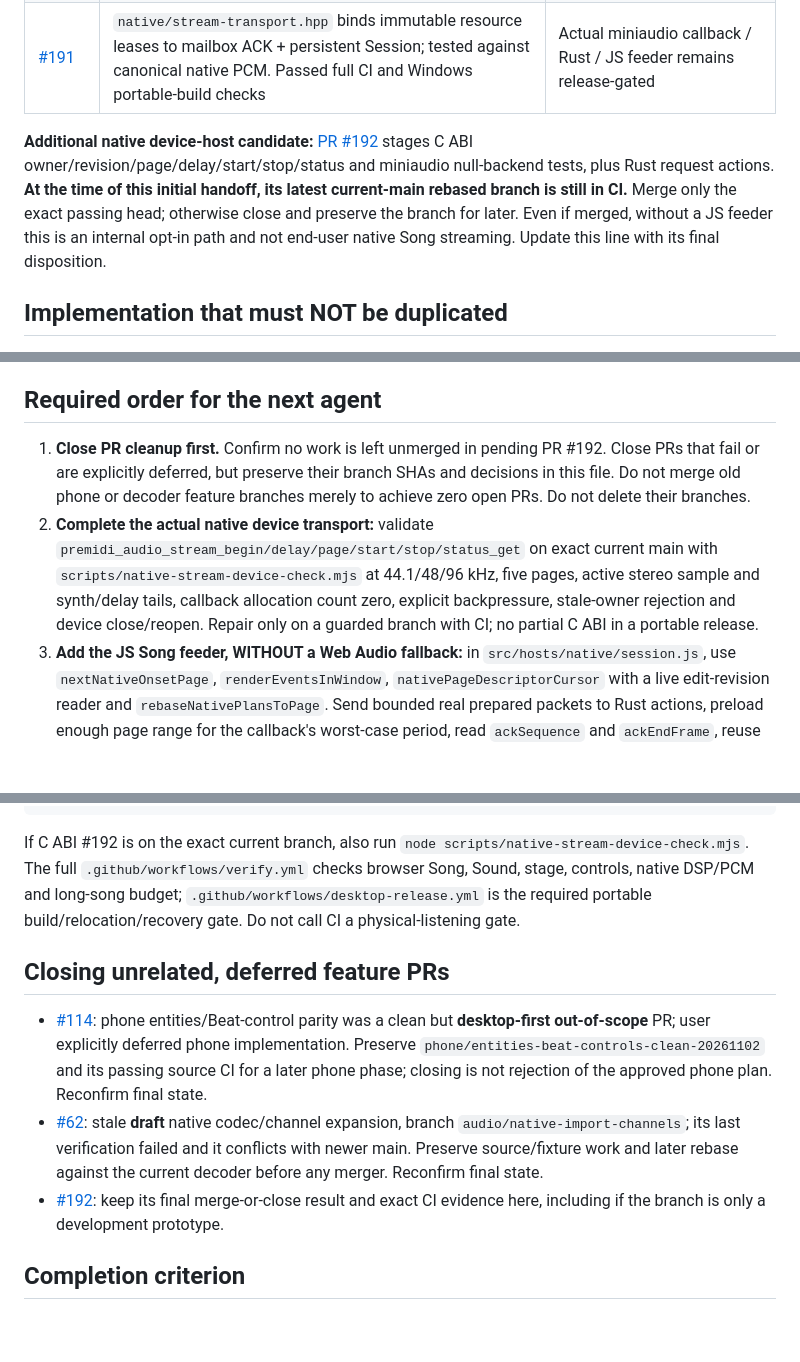
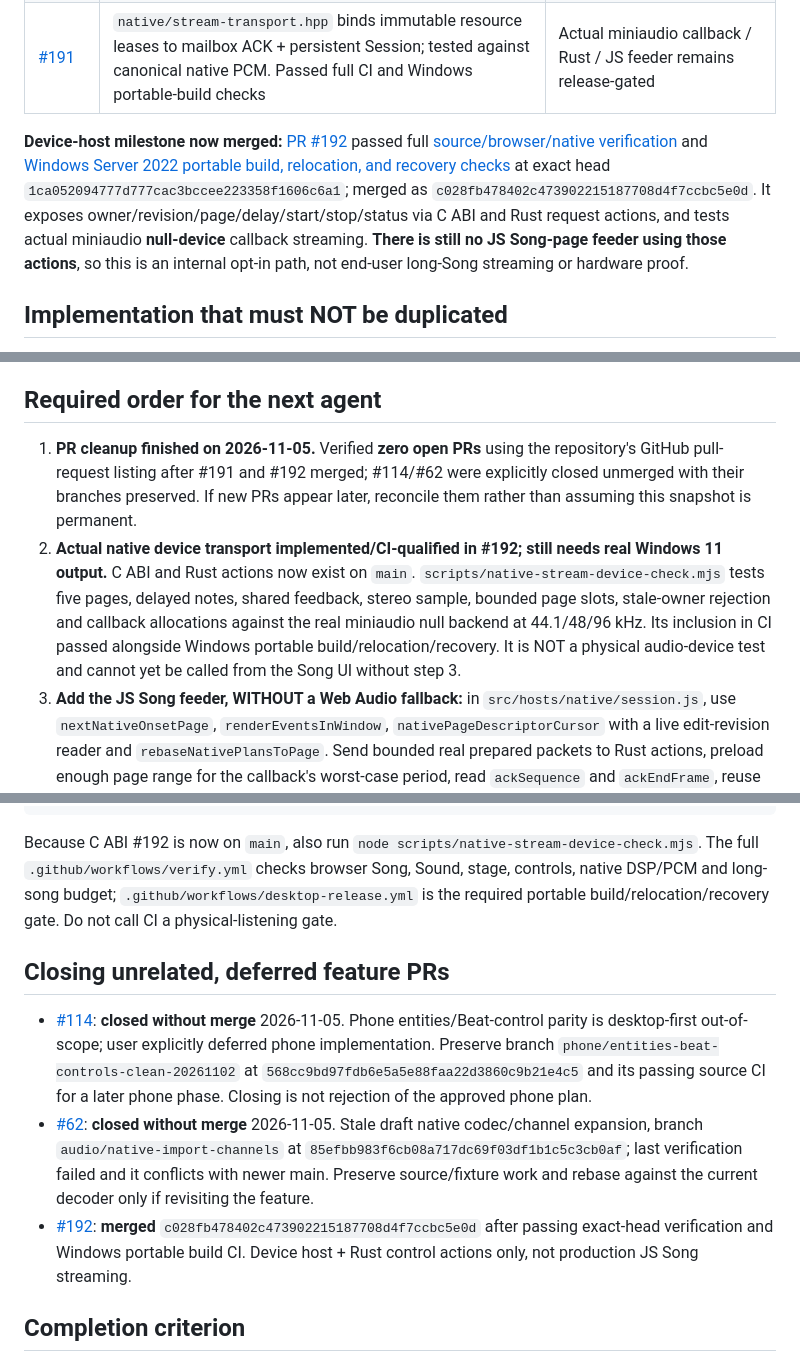
Before and after one commit to natanai/pre-midi, a Markdown page: docs/song-stabilization-handoff-2026-11-05.md, 3 parts joined by grey strips. Drawn GitHub-style; blank space fills up the shorter version.

Commit message:
Finalize zero-open-PR Song handoff with exact verified native device build and preserved deferred branches

````diff
--- a/docs/song-stabilization-handoff-2026-11-05.md
+++ b/docs/song-stabilization-handoff-2026-11-05.md
@@ -21,7 +21,7 @@
 | [#189](https://github.com/natanai/pre-midi/pull/189) | Positive delayed strum onsets survive later pages; shared preinstalled delay-feedback bus retains state; callback exposes release watermark | Producer must prevalidate all shared recipes and resource lifetime |
 | [#191](https://github.com/natanai/pre-midi/pull/191) | `native/stream-transport.hpp` binds immutable resource leases to mailbox ACK + persistent Session; tested against canonical native PCM. Passed full CI and Windows portable-build checks | Actual miniaudio callback / Rust / JS feeder remains release-gated |
 
-**Additional native device-host candidate:** [PR #192](https://github.com/natanai/pre-midi/pull/192) stages C ABI owner/revision/page/delay/start/stop/status and miniaudio null-backend tests, plus Rust request actions. **At the time of this initial handoff, its latest current-main rebased branch is still in CI.** Merge only the exact passing head; otherwise close and preserve the branch for later. Even if merged, without a JS feeder this is an internal opt-in path and not end-user native Song streaming. Update this line with its final disposition.
+**Device-host milestone now merged:** [PR #192](https://github.com/natanai/pre-midi/pull/192) passed full [source/browser/native verification](https://github.com/natanai/pre-midi/actions/runs/42096053203) and [Windows Server 2022 portable build, relocation, and recovery checks](https://github.com/natanai/pre-midi/actions/runs/42096053213) at exact head `1ca052094777d777cac3bccee223358f1606c6a1`; merged as `c028fb478402c473902215187708d4f7ccbc5e0d`. It exposes owner/revision/page/delay/start/stop/status via C ABI and Rust request actions, and tests actual miniaudio **null-device** callback streaming. **There is still no JS Song-page feeder using those actions**, so this is an internal opt-in path, not end-user long-Song streaming or hardware proof.
 
 ## Implementation that must NOT be duplicated
 
@@ -32,8 +32,8 @@
 
 ## Required order for the next agent
 
-1. **Close PR cleanup first.** Confirm no work is left unmerged in pending PR #192. Close PRs that fail or are explicitly deferred, but preserve their branch SHAs and decisions in this file. Do not merge old phone or decoder feature branches merely to achieve zero open PRs. Do not delete their branches.
-2. **Complete the actual native device transport:** validate `premidi_audio_stream_begin/delay/page/start/stop/status_get` on exact current main with `scripts/native-stream-device-check.mjs` at 44.1/48/96 kHz, five pages, active stereo sample and synth/delay tails, callback allocation count zero, explicit backpressure, stale-owner rejection and device close/reopen. Repair only on a guarded branch with CI; no partial C ABI in a portable release.
+1. **PR cleanup finished on 2026-11-05.** Verified **zero open PRs** using the repository's GitHub pull-request listing after #191 and #192 merged; #114/#62 were explicitly closed unmerged with their branches preserved. If new PRs appear later, reconcile them rather than assuming this snapshot is permanent.
+2. **Actual native device transport implemented/CI-qualified in #192; still needs real Windows 11 output.** C ABI and Rust actions now exist on `main`. `scripts/native-stream-device-check.mjs` tests five pages, delayed notes, shared feedback, stereo sample, bounded page slots, stale-owner rejection and callback allocations against the real miniaudio null backend at 44.1/48/96 kHz. Its inclusion in CI passed alongside Windows portable build/relocation/recovery. It is NOT a physical audio-device test and cannot yet be called from the Song UI without step 3.
 3. **Add the JS Song feeder, WITHOUT a Web Audio fallback:** in `src/hosts/native/session.js`, use `nextNativeOnsetPage`, `renderEventsInWindow`, `nativePageDescriptorCursor` with a live edit-revision reader and `rebaseNativePlansToPage`. Send bounded real prepared packets to Rust actions, preload enough page range for the callback's worst-case period, read `ackSequence` and `ackEndFrame`, reuse the same Sound/sample assets, reject a missing page as an explicit native fault, and only release source data after the safe callback watermark. The authored Song remains immutable.
 4. **Transport editing and lifecycle:** a Song edit/undo/redo, BPM change, seek, loop wrap, output-device reconfigure/loss, pause/stop, microphone record start, file import and owner replacement must invalidate stale pages and either reconstruct a correct continuous Session or provide a visible supported failure (never pretend success/silent music). Delayed strums, long-release envelopes and delay tails must not duplicate at loop boundaries.
 5. **Remove native preflight limits only after parity:** multi-page recordings/vocals, 600-second/4,096-onset boundary, sparse hours-long Song with very late onset, high-density bursts, same-pitch collisions, polymeter/reusable Chunks, automation, sample trim, overlapping vocals, exact PCM and cancellation/underrun memory/callback stress. Maintain bounded packet sizes, 64 Voices, 32 shared buses and controlled resource memory. Never just lift a constant.
@@ -55,13 +55,13 @@ node scripts/prepare-pages.mjs
 node tests/song.browser.mjs
 ```
 
-If C ABI #192 is on the exact current branch, also run `node scripts/native-stream-device-check.mjs`. The full `.github/workflows/verify.yml` checks browser Song, Sound, stage, controls, native DSP/PCM and long-song budget; `.github/workflows/desktop-release.yml` is the required portable build/relocation/recovery gate. Do not call CI a physical-listening gate.
+Because C ABI #192 is now on `main`, also run `node scripts/native-stream-device-check.mjs`. The full `.github/workflows/verify.yml` checks browser Song, Sound, stage, controls, native DSP/PCM and long-song budget; `.github/workflows/desktop-release.yml` is the required portable build/relocation/recovery gate. Do not call CI a physical-listening gate.
 
 ## Closing unrelated, deferred feature PRs
 
-- [#114](https://github.com/natanai/pre-midi/pull/114): phone entities/Beat-control parity was a clean but **desktop-first out-of-scope** PR; user explicitly deferred phone implementation. Preserve `phone/entities-beat-controls-clean-20261102` and its passing source CI for a later phone phase; closing is not rejection of the approved phone plan. Reconfirm final state.
-- [#62](https://github.com/natanai/pre-midi/pull/62): stale **draft** native codec/channel expansion, branch `audio/native-import-channels`; its last verification failed and it conflicts with newer main. Preserve source/fixture work and later rebase against the current decoder before any merger. Reconfirm final state.
-- [#192](https://github.com/natanai/pre-midi/pull/192): keep its final merge-or-close result and exact CI evidence here, including if the branch is only a development prototype.
+- [#114](https://github.com/natanai/pre-midi/pull/114): **closed without merge** 2026-11-05. Phone entities/Beat-control parity is desktop-first out-of-scope; user explicitly deferred phone implementation. Preserve branch `phone/entities-beat-controls-clean-20261102` at `568cc9bd97fdb6e5a5e88faa22d3860c9b21e4c5` and its passing source CI for a later phone phase. Closing is not rejection of the approved phone plan.
+- [#62](https://github.com/natanai/pre-midi/pull/62): **closed without merge** 2026-11-05. Stale draft native codec/channel expansion, branch `audio/native-import-channels` at `85efbb983f6cb08a717dc69f03df1b1c5c3cb0af`; last verification failed and it conflicts with newer main. Preserve source/fixture work and rebase against the current decoder only if revisiting the feature.
+- [#192](https://github.com/natanai/pre-midi/pull/192): **merged** `c028fb478402c473902215187708d4f7ccbc5e0d` after passing exact-head verification and Windows portable build CI. Device host + Rust control actions only, not production JS Song streaming.
 
 ## Completion criterion
 
````
